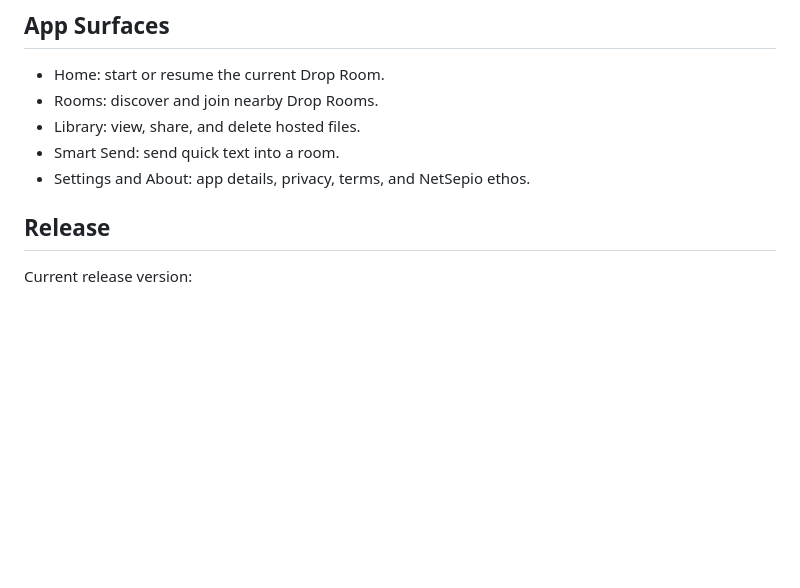
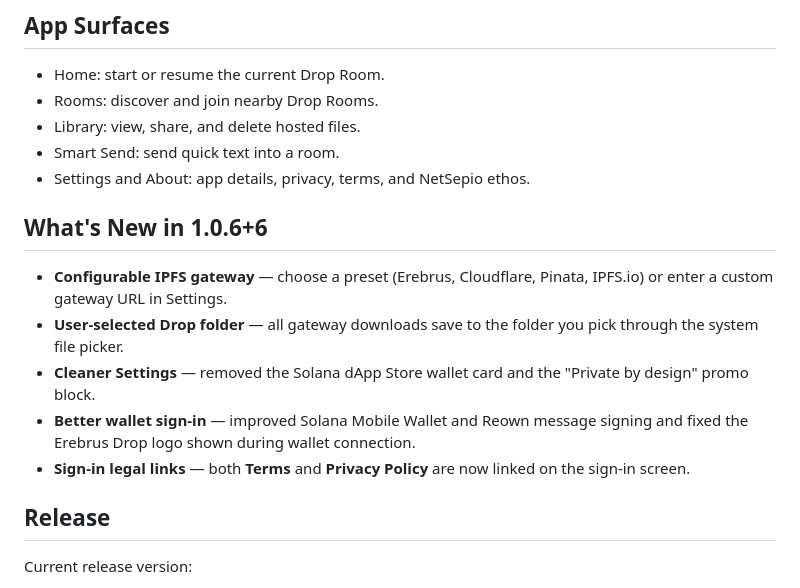
Before and after one commit to NetSepio/erebrus-drop, a Markdown page: README.md, the part around the change. GitHub-like rendering; blank space fills up the shorter version.

Commit message:
docs: add What's New section for 1.0.6+6

```diff
--- a/README.md
+++ b/README.md
@@ -31,6 +31,14 @@ or cloud upload.
 - Library: view, share, and delete hosted files.
 - Smart Send: send quick text into a room.
 - Settings and About: app details, privacy, terms, and NetSepio ethos.
+
+## What's New in 1.0.6+6
+
+- **Configurable IPFS gateway** — choose a preset (Erebrus, Cloudflare, Pinata, IPFS.io) or enter a custom gateway URL in Settings.
+- **User-selected Drop folder** — all gateway downloads save to the folder you pick through the system file picker.
+- **Cleaner Settings** — removed the Solana dApp Store wallet card and the "Private by design" promo block.
+- **Better wallet sign-in** — improved Solana Mobile Wallet and Reown message signing and fixed the Erebrus Drop logo shown during wallet connection.
+- **Sign-in legal links** — both **Terms** and **Privacy Policy** are now linked on the sign-in screen.
 
 ## Release
 
```
